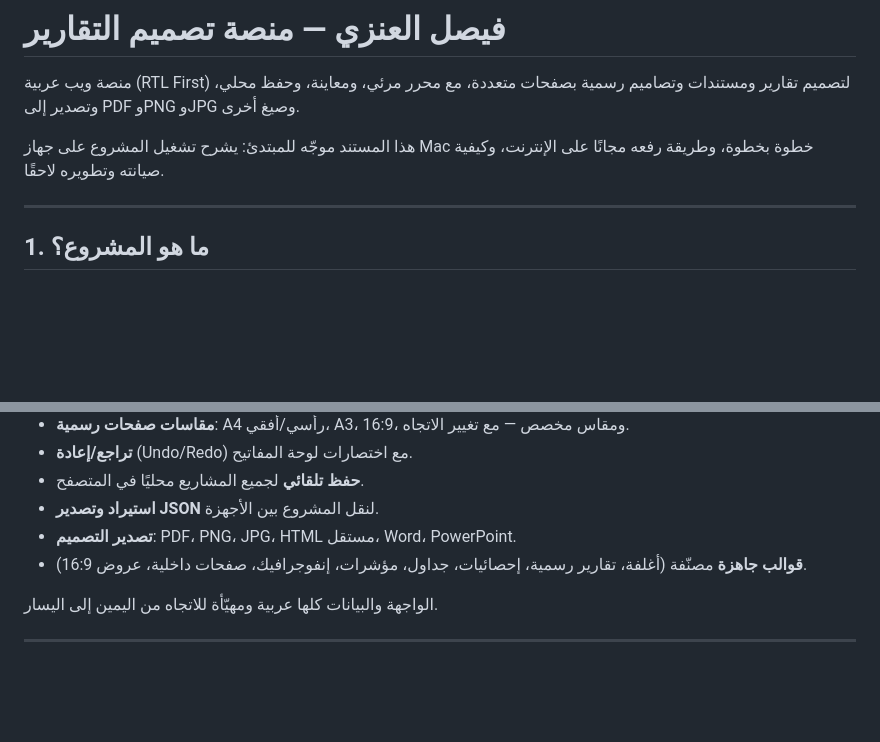
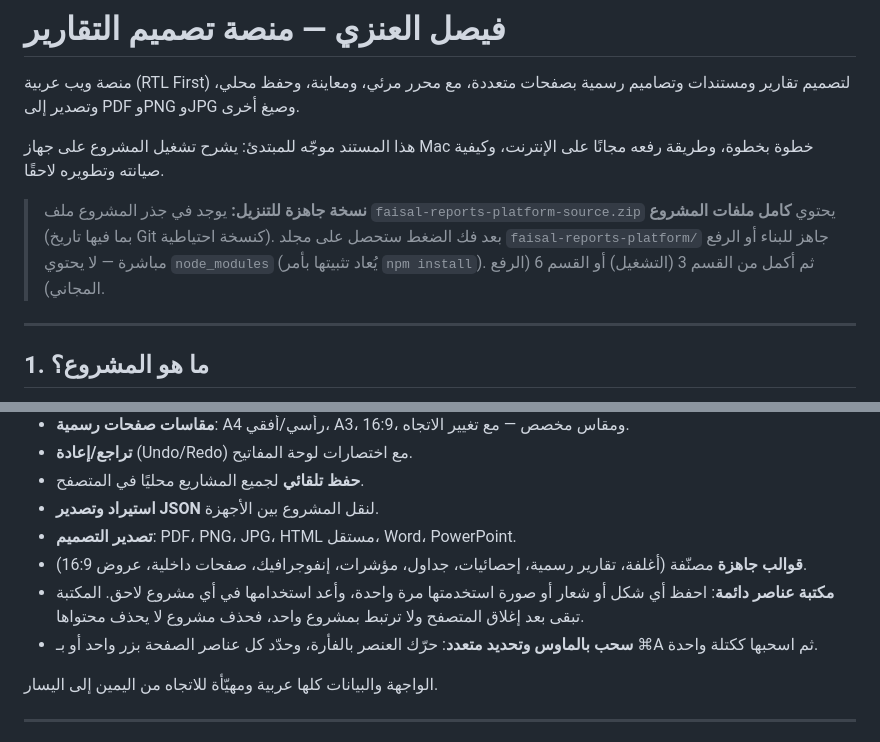
Before and after one commit to desfe9l/Diwan-For-reports, a Markdown page: README.md, 2 parts joined by grey strips. Drawn GitHub-style; blank space fills up the shorter version.

Commit message:
docs: point README at the downloadable source archive
The zip is the hand-over artefact: it carries the whole tree plus git history so
the author can build or deploy without reconstructing anything. Also list the
asset library and multi-select in the feature summary.

Co-authored-by: openhands <openhands@all-hands.dev>

```diff
--- a/README.md
+++ b/README.md
@@ -5,6 +5,12 @@
 
 هذا المستند موجّه للمبتدئ: يشرح تشغيل المشروع على جهاز Mac خطوة بخطوة، وطريقة
 رفعه مجانًا على الإنترنت، وكيفية صيانته وتطويره لاحقًا.
+
+> **نسخة جاهزة للتنزيل:** يوجد في جذر المشروع ملف
+> `faisal-reports-platform-source.zip` يحتوي **كامل ملفات المشروع** (بما فيها تاريخ
+> Git كنسخة احتياطية). بعد فك الضغط ستحصل على مجلد `faisal-reports-platform/`
+> جاهز للبناء أو الرفع مباشرة — لا يحتوي `node_modules` (يُعاد تثبيتها بأمر
+> `npm install`). ثم أكمل من القسم 3 (التشغيل) أو القسم 6 (الرفع المجاني).
 
 ---
 
@@ -21,6 +27,8 @@
 - **استيراد وتصدير JSON** لنقل المشروع بين الأجهزة.
 - **تصدير التصميم**: PDF، PNG، JPG، HTML مستقل، Word، PowerPoint.
 - **قوالب جاهزة** مصنّفة (أغلفة، تقارير رسمية، إحصائيات، جداول، مؤشرات، إنفوجرافيك، صفحات داخلية، عروض 16:9).
+- **مكتبة عناصر دائمة**: احفظ أي شكل أو شعار أو صورة استخدمتها مرة واحدة، وأعد استخدامها في أي مشروع لاحق. المكتبة تبقى بعد إغلاق المتصفح ولا ترتبط بمشروع واحد، فحذف مشروع لا يحذف محتواها.
+- **سحب بالماوس وتحديد متعدد**: حرّك العنصر بالفأرة، وحدّد كل عناصر الصفحة بزر واحد أو بـ ⌘A ثم اسحبها ككتلة واحدة.
 
 الواجهة والبيانات كلها عربية ومهيّأة للاتجاه من اليمين إلى اليسار.
 
```
